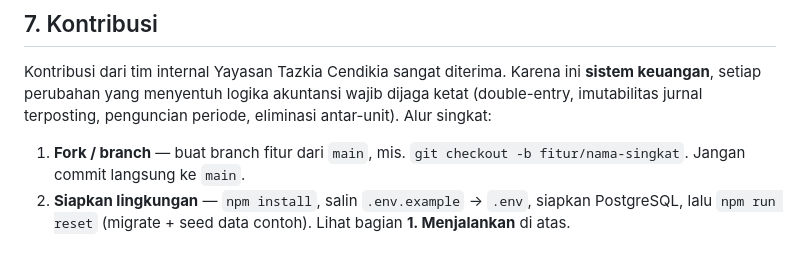
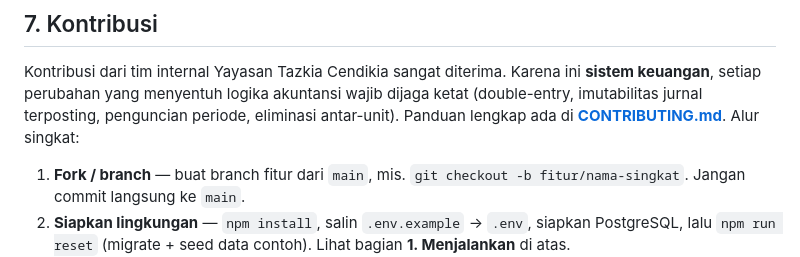
Before and after one commit to galihsidik86/sikeu-tazkia, a Markdown page: README.md, the part around the change. GitHub-like rendering.

Commit message:
docs: tambah CONTRIBUTING.md & template pull request
Co-Authored-By: Claude Opus 4.8 (1M context) <noreply@anthropic.com>

```diff
--- a/README.md
+++ b/README.md
@@ -313,7 +313,7 @@ kas & bank, piutang UKT (PSAK 72), anggaran RKAT, laporan keuangan ISAK 35, dan
 Kontribusi dari tim internal Yayasan Tazkia Cendikia sangat diterima. Karena ini
 **sistem keuangan**, setiap perubahan yang menyentuh logika akuntansi wajib dijaga
 ketat (double-entry, imutabilitas jurnal terposting, penguncian periode, eliminasi
-antar-unit). Alur singkat:
+antar-unit). Panduan lengkap ada di **[CONTRIBUTING.md](CONTRIBUTING.md)**. Alur singkat:
 
 1. **Fork / branch** — buat branch fitur dari `main`, mis. `git checkout -b fitur/nama-singkat`.
    Jangan commit langsung ke `main`.
```
Also changed, not shown: .github/pull_request_template.md (added, +47 -0 lines), CONTRIBUTING.md (added, +98 -0 lines).
